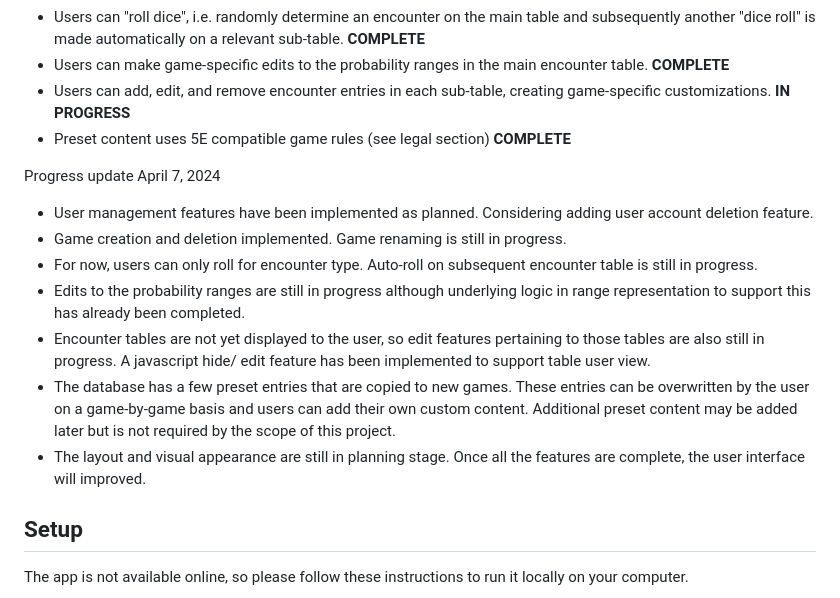
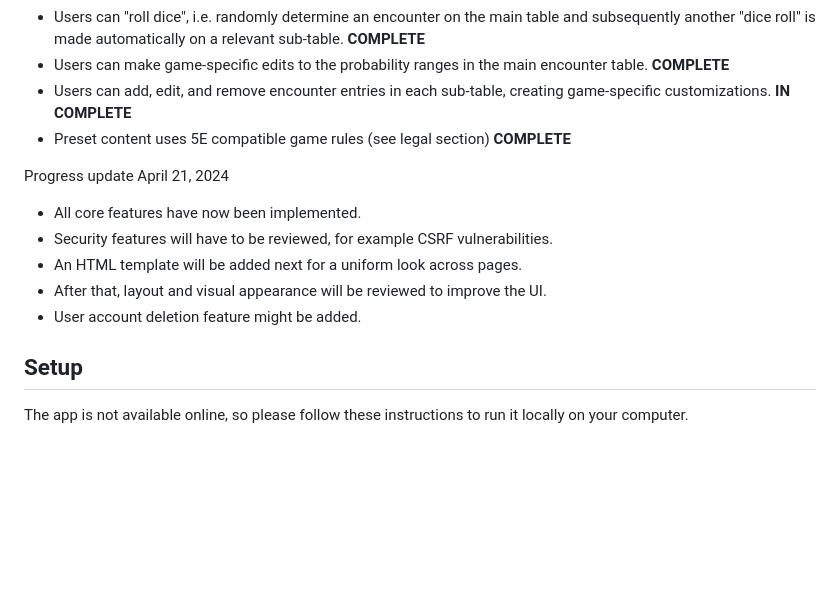
Before and after one commit to jkuusto/rpg-random-encounters, a Markdown page: README.md, the part around the change. GitHub-like rendering; blank space fills up the shorter version.

Commit message:
Update README outlining the current status of the project

```diff
--- a/README.md
+++ b/README.md
@@ -31,27 +31,16 @@ These are the the web app's main features:
 - Users can make game-specific edits to the probability ranges in the main
   encounter table. **COMPLETE**
 - Users can add, edit, and remove encounter entries in each sub-table,
-  creating game-specific customizations. **IN PROGRESS**
+  creating game-specific customizations. **IN COMPLETE**
 - Preset content uses 5E compatible game rules (see legal section) **COMPLETE**
 
 
-Progress update April 7, 2024
-- User management features have been implemented as planned. Considering
-  adding user account deletion feature.
-- Game creation and deletion implemented. Game renaming is still in progress.
-- For now, users can only roll for encounter type. Auto-roll on subsequent
-  encounter table is still in progress.
-- Edits to the probability ranges are still in progress although underlying
-  logic in range representation to support this has already been completed.
-- Encounter tables are not yet displayed to the user, so edit features
-  pertaining to those tables are also still in progress. A javascript hide/
-  edit feature has been implemented to support table user view.
-- The database has a few preset entries that are copied to new games.
-  These entries can be overwritten by the user on a game-by-game basis and
-  users can add their own custom content. Additional preset content may be
-  added later but is not required by the scope of this project.
-- The layout and visual appearance are still in planning stage. Once all the
-  features are complete, the user interface will improved.
+Progress update April 21, 2024
+- All core features have now been implemented.
+- Security features will have to be reviewed, for example CSRF vulnerabilities.
+- An HTML template will be added next for a uniform look across pages.
+- After that, layout and visual appearance will be reviewed to improve the UI.
+- User account deletion feature might be added.
 
 
 ## Setup
```
